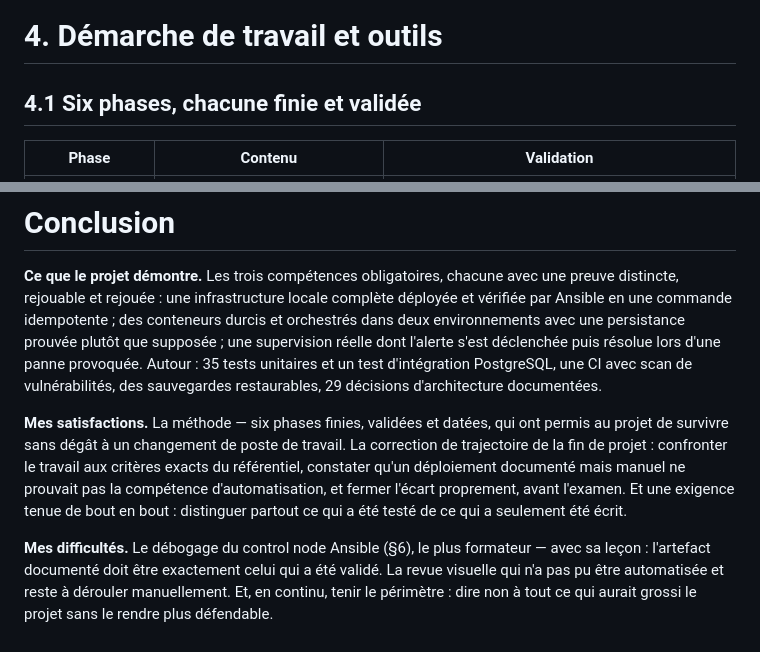
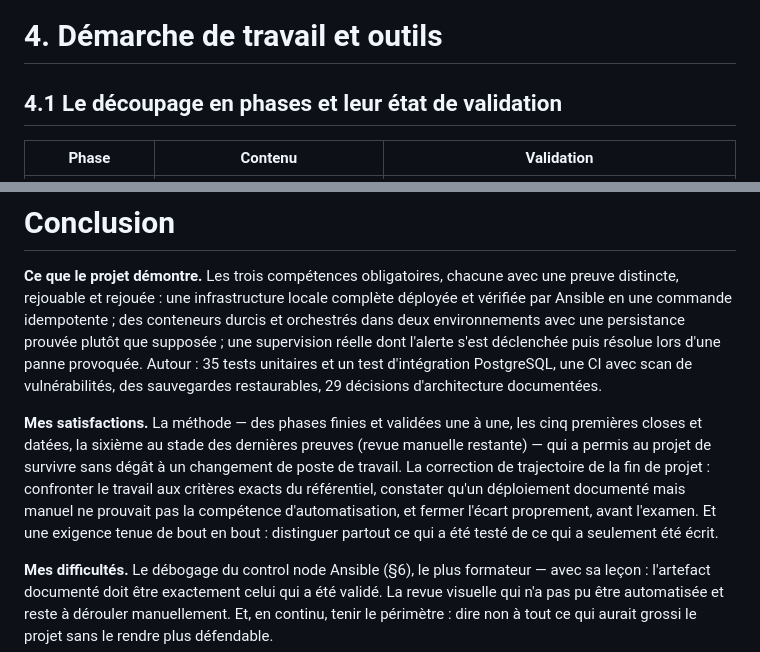
Before and after one commit to ThDyllan/opsforge, a Markdown page: deliverables/DOSSIER_FIL_ROUGE_OPSFORGE.md, 2 parts joined by grey strips. GitHub-like rendering.

```diff
--- a/deliverables/DOSSIER_FIL_ROUGE_OPSFORGE.md
+++ b/deliverables/DOSSIER_FIL_ROUGE_OPSFORGE.md
@@ -338,7 +338,7 @@ En couches, toutes documentées : (1) par conception — aucune exécution de co
 
 # 4. Démarche de travail et outils
 
-## 4.1 Six phases, chacune finie et validée
+## 4.1 Le découpage en phases et leur état de validation
 
 | Phase | Contenu | Validation |
 |---|---|---|
@@ -610,7 +610,7 @@ Toutes documentées dans le dépôt (`docs/RISKS_AND_TECHNICAL_DEBT.md`, ADR)
 
 **Ce que le projet démontre.** Les trois compétences obligatoires, chacune avec une preuve distincte, rejouable et rejouée : une infrastructure locale complète déployée et vérifiée par Ansible en une commande idempotente ; des conteneurs durcis et orchestrés dans deux environnements avec une persistance prouvée plutôt que supposée ; une supervision réelle dont l'alerte s'est déclenchée puis résolue lors d'une panne provoquée. Autour : 35 tests unitaires et un test d'intégration PostgreSQL, une CI avec scan de vulnérabilités, des sauvegardes restaurables, 29 décisions d'architecture documentées.
 
-**Mes satisfactions.** La méthode — six phases finies, validées et datées, qui ont permis au projet de survivre sans dégât à un changement de poste de travail. La correction de trajectoire de la fin de projet : confronter le travail aux critères exacts du référentiel, constater qu'un déploiement documenté mais manuel ne prouvait pas la compétence d'automatisation, et fermer l'écart proprement, avant l'examen. Et une exigence tenue de bout en bout : distinguer partout ce qui a été testé de ce qui a seulement été écrit.
+**Mes satisfactions.** La méthode — des phases finies et validées une à une, les cinq premières closes et datées, la sixième au stade des dernières preuves (revue manuelle restante) — qui a permis au projet de survivre sans dégât à un changement de poste de travail. La correction de trajectoire de la fin de projet : confronter le travail aux critères exacts du référentiel, constater qu'un déploiement documenté mais manuel ne prouvait pas la compétence d'automatisation, et fermer l'écart proprement, avant l'examen. Et une exigence tenue de bout en bout : distinguer partout ce qui a été testé de ce qui a seulement été écrit.
 
 **Mes difficultés.** Le débogage du control node Ansible (§6), le plus formateur — avec sa leçon : l'artefact documenté doit être exactement celui qui a été validé. La revue visuelle qui n'a pas pu être automatisée et reste à dérouler manuellement. Et, en continu, tenir le périmètre : dire non à tout ce qui aurait grossi le projet sans le rendre plus défendable.
 
```
Also changed, not shown: other parts of deliverables/DOSSIER_FIL_ROUGE_OPSFORGE.md (+3 -3 lines), deliverables/PHASE6_MANUAL_REVIEW_RUNBOOK.md (added, +140 -0 lines).
